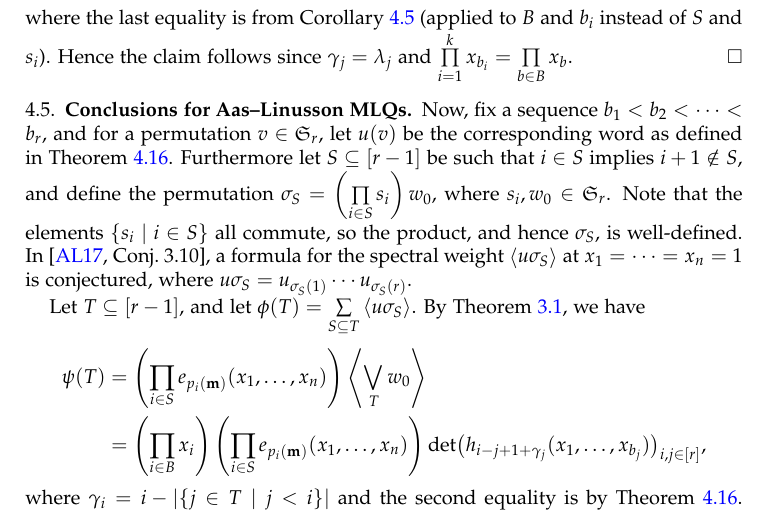
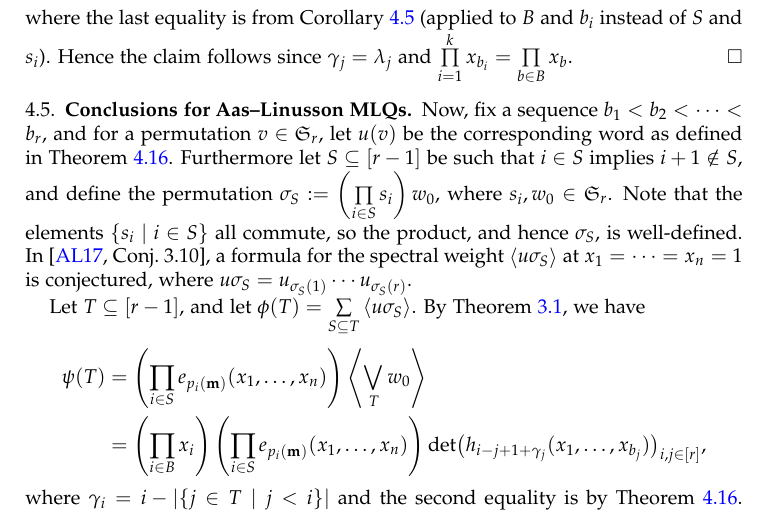
Before and after one commit to darijgr/schur-mlq, a LaTeX paper (mlqs.tex): part of page 24 of 41, cut so that both start at the same text. Compiled offline with pdfLaTeX.

Commit message:
one of Travis's edits from afef54377

```diff
--- a/mlqs.tex
+++ b/mlqs.tex
@@ -2586,7 +2586,7 @@ Hence the claim follows since $\gamma_j = \lambda_j$ and $ \prod_{i=1}^k x_{b_i}
 \subsection{Conclusions for Aas--Linusson MLQs}
 
 Now, fix a sequence $b_1 < b_2 < \cdots < b_r$, and for a permutation $v \in \SymGp{r}$, let $u(v)$ be the corresponding word as defined in Theorem~\ref{thm:determinant_form}.
-Furthermore let $S \subseteq \ive{r-1}$ be such that $i\in S$ implies $i+1 \notin S$, and define the permutation $\sigma_S = \left( \prod_{i \in S} s_i \right) w_0$, where $s_i, w_0 \in \SymGp{r}$.
+Furthermore let $S \subseteq \ive{r-1}$ be such that $i\in S$ implies $i+1 \notin S$, and define the permutation $\sigma_S := \left( \prod_{i \in S} s_i \right) w_0$, where $s_i, w_0 \in \SymGp{r}$.
 Note that the elements $\{s_i \mid i \in S\}$ all commute, so the product, and hence $\sigma_S$, is well-defined.
 In~\cite[Conj.~3.10]{AasLin17}, a formula for the spectral weight $\swt{u \sigma_S}$ at $x_1 = \cdots = x_n = 1$ is conjectured, where $u \sigma_S = u_{\sigma_S(1)} \cdots u_{\sigma_S(r)}$.
 
```
